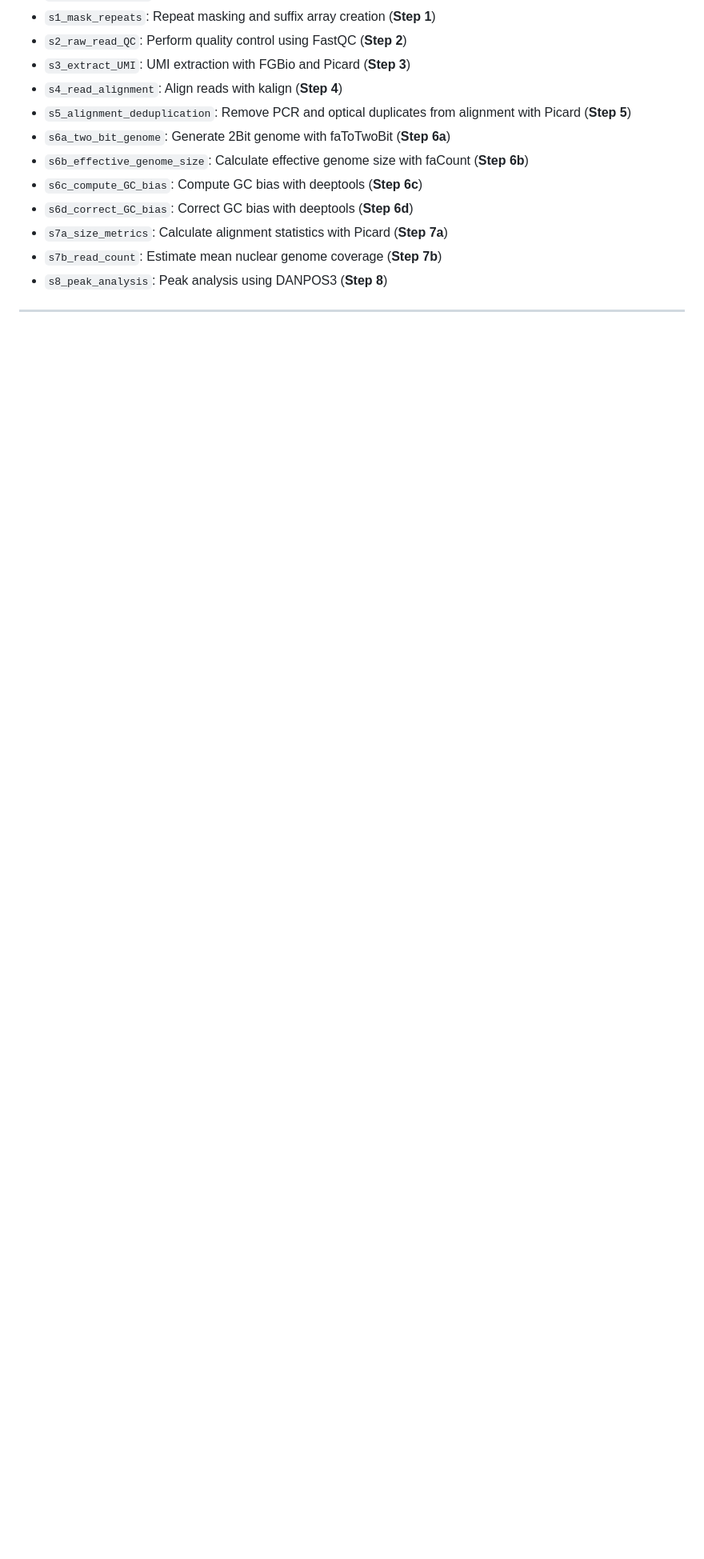
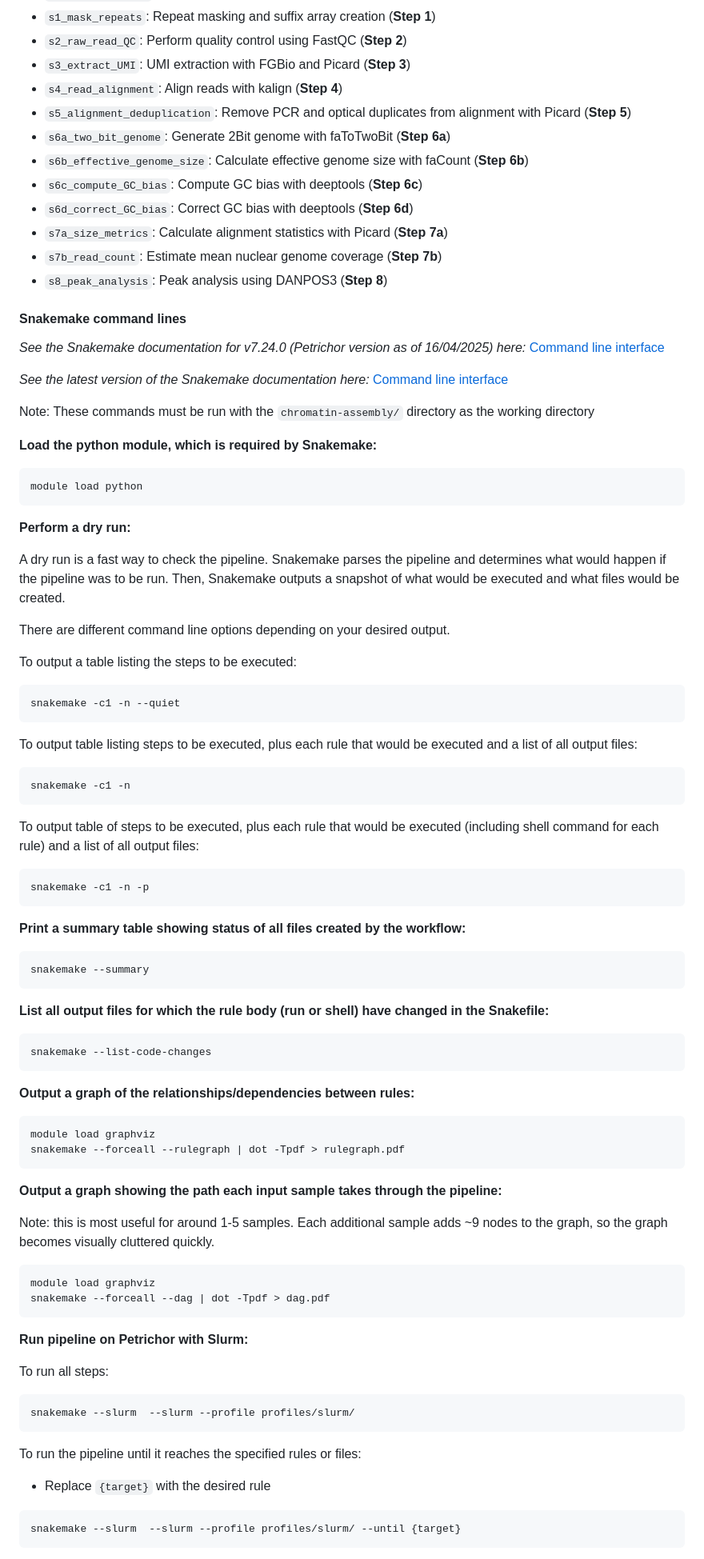
Before and after one commit to caitlinch/chromatin-assembly, a Markdown page: README.md, the part around one of its changes. Shown at 80% size. Drawn GitHub-style; blank space fills up the shorter version.

Commit message:
Add quick reference Snakemake commands

````diff
--- a/README.md
+++ b/README.md
@@ -115,3 +119,93 @@ Rscript resources/user_update_jobscripts.R mail-user=FALSE mail-type=FALSE accou
 - `s7a_size_metrics`: Calculate alignment statistics with Picard (**Step 7a**)
 - `s7b_read_count`: Estimate mean nuclear genome coverage (**Step 7b**)
 - `s8_peak_analysis`: Peak analysis using DANPOS3 (**Step 8**)
+
+#### Snakemake command lines
+
+*See the Snakemake documentation for v7.24.0 (Petrichor version as of 16/04/2025) here:*
+[Command line interface](https://snakemake.readthedocs.io/en/v7.24.0/executing/cli.html)
+
+*See the latest version of the Snakemake documentation here:*
+[Command line interface](https://snakemake.readthedocs.io/en/stable/executing/cli.html)
+
+Note: These commands must be run with the `chromatin-assembly/` directory as the working directory
+
+**Load the python module, which is required by Snakemake:**
+
+```
+module load python
+```
+
+**Perform a dry run:**
+
+A dry run is a fast way to check the pipeline. Snakemake parses the pipeline and
+determines what would happen if the pipeline was to be run. Then, Snakemake
+outputs a snapshot of what would be executed and what files would be created.
+
+There are different command line options depending on your desired output.
+
+To output a table listing the steps to be executed:
+
+```
+snakemake -c1 -n --quiet
+```
+
+To output table listing steps to be executed, plus each rule that would be
+executed and a list of all output files:
+
+```
+snakemake -c1 -n
+```
+
+To output table of steps to be executed, plus each rule that would be executed
+(including shell command for each rule) and a list of all output files:
+
+```
+snakemake -c1 -n -p
+```
+
+**Print a summary table showing status of all files created by the workflow:**
+
+```
+snakemake --summary
+```
+
+**List all output files for which the rule body (run or shell) have changed in the Snakefile:**
+
+```
+snakemake --list-code-changes
+```
+
+**Output a graph of the relationships/dependencies between rules:**
+
+```
+module load graphviz
+snakemake --forceall --rulegraph | dot -Tpdf > rulegraph.pdf
+```
+
+**Output a graph showing the path each input sample takes through the pipeline:**
+
+Note: this is most useful for around 1-5 samples. Each additional sample adds ~9
+nodes to the graph, so the graph becomes visually cluttered quickly.
+
+```
+module load graphviz
+snakemake --forceall --dag | dot -Tpdf > dag.pdf
+```
+
+**Run pipeline on Petrichor with Slurm:**
+
+To run all steps:
+
+```
+snakemake --slurm  --slurm --profile profiles/slurm/
+```
+
+To run the pipeline until it reaches the specified rules or files:
+
+- Replace `{target}` with the desired rule
+
+```
+snakemake --slurm  --slurm --profile profiles/slurm/ --until {target}
+```
+
````
Also changed, not shown: other parts of README.md (+18 -2 lines).
